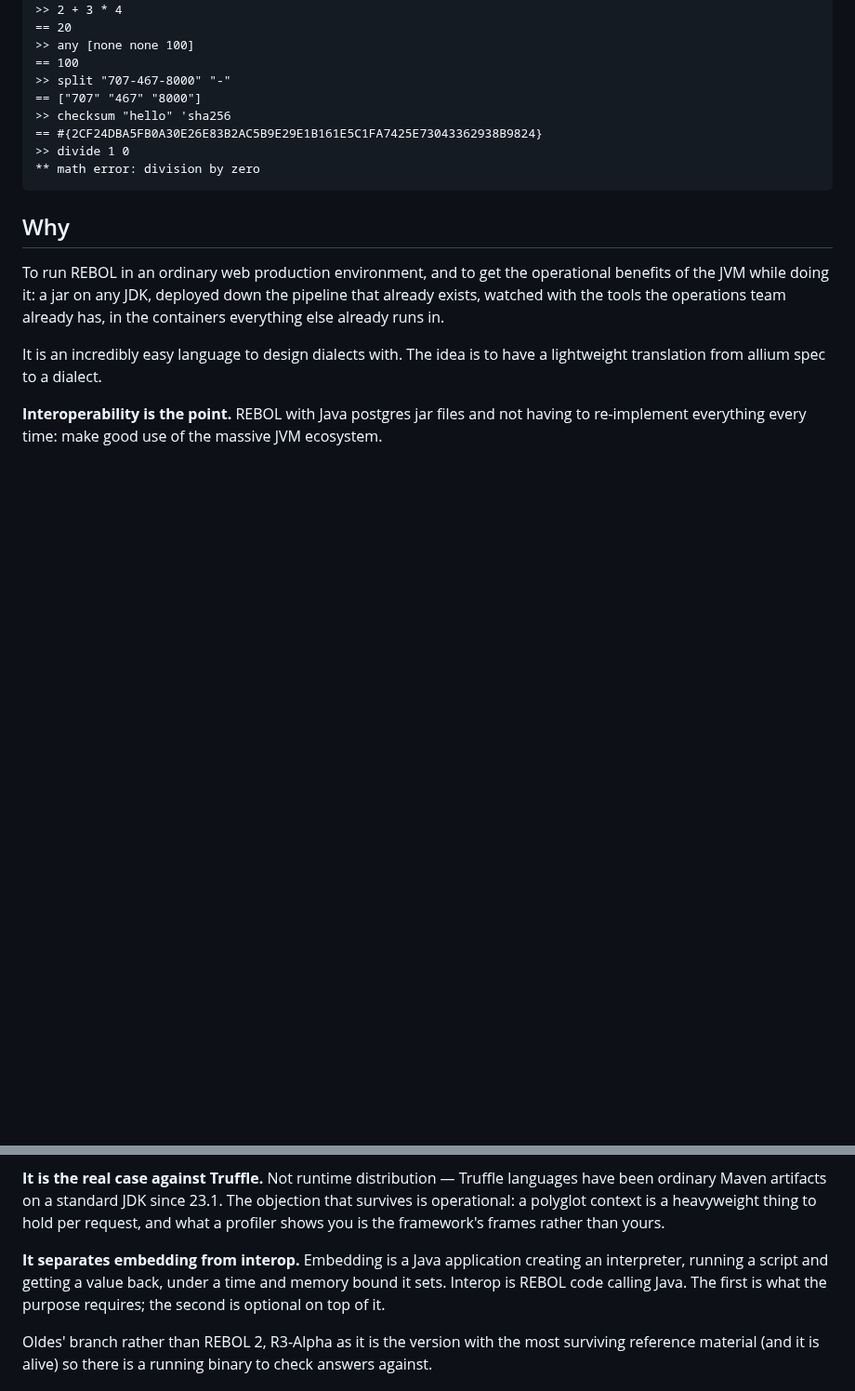
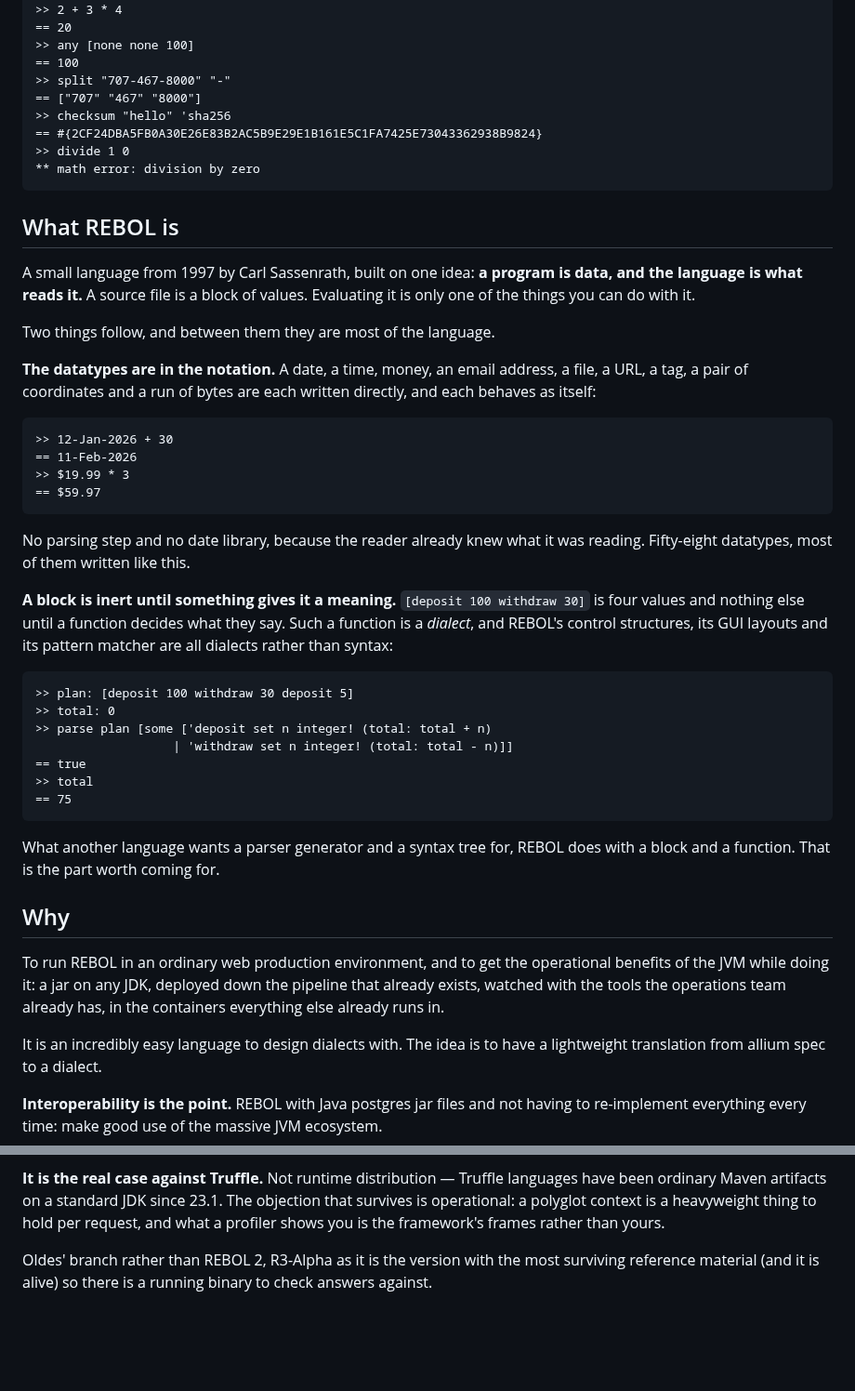
Before and after one commit to bobhoskinsbrother/JEBOL, a Markdown page: README.md, 2 parts joined by grey strips. Shown at 93% size. Rendered like a GitHub page; blank space fills up the shorter version.

````diff
--- a/README.md
+++ b/README.md
@@ -20,6 +20,46 @@ JEBOL -- REBOL 3 on the JVM. Type quit to leave.
 ** math error: division by zero
 ```
 
+## What REBOL is
+
+A small language from 1997 by Carl Sassenrath, built on one idea: **a program
+is data, and the language is what reads it.** A source file is a block of
+values. Evaluating it is only one of the things you can do with it.
+
+Two things follow, and between them they are most of the language.
+
+**The datatypes are in the notation.** A date, a time, money, an email
+address, a file, a URL, a tag, a pair of coordinates and a run of bytes are
+each written directly, and each behaves as itself:
+
+```
+>> 12-Jan-2026 + 30
+== 11-Feb-2026
+>> $19.99 * 3
+== $59.97
+```
+
+No parsing step and no date library, because the reader already knew what it
+was reading. Fifty-eight datatypes, most of them written like this.
+
+**A block is inert until something gives it a meaning.** `[deposit 100
+withdraw 30]` is four values and nothing else until a function decides what
+they say. Such a function is a *dialect*, and REBOL's control structures, its
+GUI layouts and its pattern matcher are all dialects rather than syntax:
+
+```
+>> plan: [deposit 100 withdraw 30 deposit 5]
+>> total: 0
+>> parse plan [some ['deposit set n integer! (total: total + n)
+                   | 'withdraw set n integer! (total: total - n)]]
+== true
+>> total
+== 75
+```
+
+What another language wants a parser generator and a syntax tree for, REBOL
+does with a block and a function. That is the part worth coming for.
+
 ## Why
 
 To run REBOL in an ordinary web production environment, and to get the
@@ -38,11 +78,6 @@ languages have been ordinary Maven artifacts on a standard JDK since 23.1.
 The objection that survives is operational: a polyglot context is a
 heavyweight thing to hold per request, and what a profiler shows you is the
 framework's frames rather than yours.
-
-**It separates embedding from interop.** Embedding is a Java application
-creating an interpreter, running a script and getting a value back, under a
-time and memory bound it sets. Interop is REBOL code calling Java. The first
-is what the purpose requires; the second is optional on top of it.
 
 Oldes' branch rather than REBOL 2, R3-Alpha as it is the version with the most
 surviving reference material (and it is alive) so there is a running binary to
````
Also changed, not shown: docs/decisions.md (+34 -13 lines).
